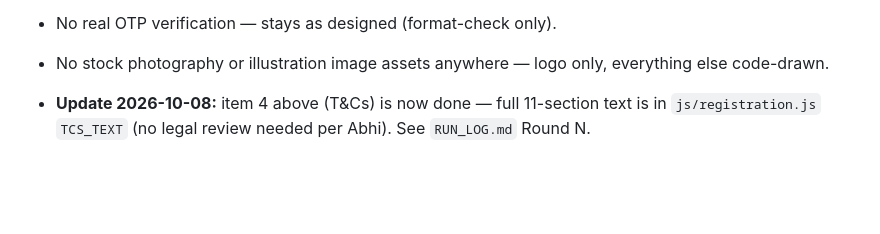
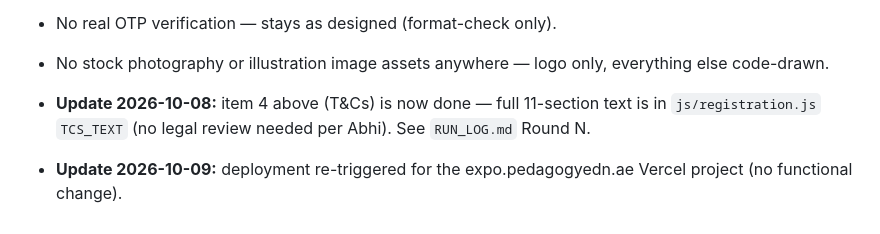
Before and after one commit to abhishek-y17/Pedagogy, a Markdown page: PLAN.md, the part around the change. Drawn GitHub-style; blank space fills up the shorter version.

Commit message:
PLAN: note deployment re-trigger

```diff
--- a/PLAN.md
+++ b/PLAN.md
@@ -77,3 +77,5 @@ Demo. Everything above should already be frozen and rehearsed — this morning i
 - No stock photography or illustration image assets anywhere — logo only, everything else code-drawn.
 
 - **Update 2026-10-08:** item 4 above (T&Cs) is now done — full 11-section text is in `js/registration.js` `TCS_TEXT` (no legal review needed per Abhi). See `RUN_LOG.md` Round N.
+
+- **Update 2026-10-09:** deployment re-triggered for the expo.pedagogyedn.ae Vercel project (no functional change).
```
